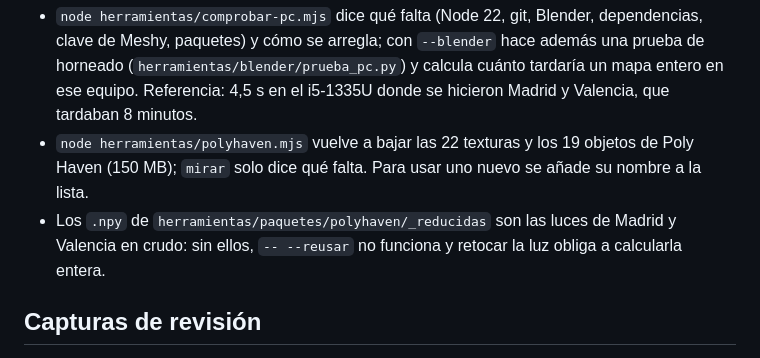
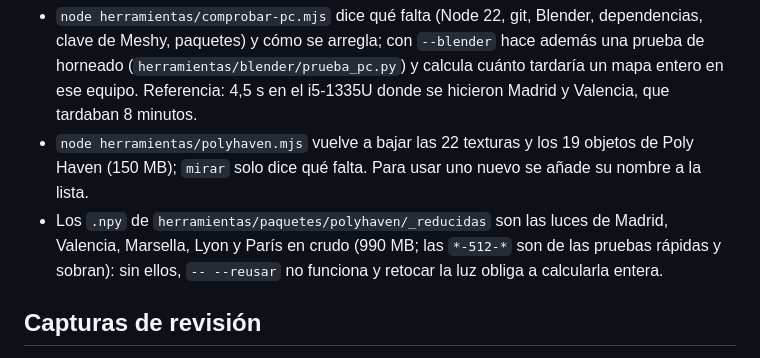
Before and after one commit to EasyBro92/alienz-resistance, a Markdown page: CLAUDE.md, the part around the change. Drawn GitHub-style.

Commit message:
CLAUDE.md: las luces en crudo ya son de cinco mapas
Co-Authored-By: Claude Opus 5.5 <noreply@anthropic.com>

```diff
--- a/CLAUDE.md
+++ b/CLAUDE.md
@@ -89,7 +89,7 @@ Lo que no está en git (`herramientas/paquetes`, `.env.local`, `node_modules`) h
 
 - `node herramientas/comprobar-pc.mjs` dice qué falta (Node 22, git, Blender, dependencias, clave de Meshy, paquetes) y cómo se arregla; con `--blender` hace además una prueba de horneado (`herramientas/blender/prueba_pc.py`) y calcula cuánto tardaría un mapa entero en ese equipo. Referencia: 4,5 s en el i5-1335U donde se hicieron Madrid y Valencia, que tardaban 8 minutos.
 - `node herramientas/polyhaven.mjs` vuelve a bajar las 22 texturas y los 19 objetos de Poly Haven (150 MB); `mirar` solo dice qué falta. Para usar uno nuevo se añade su nombre a la lista.
-- Los `.npy` de `herramientas/paquetes/polyhaven/_reducidas` son las luces de Madrid y Valencia en crudo: sin ellos, `-- --reusar` no funciona y retocar la luz obliga a calcularla entera.
+- Los `.npy` de `herramientas/paquetes/polyhaven/_reducidas` son las luces de Madrid, Valencia, Marsella, Lyon y París en crudo (990 MB; las `*-512-*` son de las pruebas rápidas y sobran): sin ellos, `-- --reusar` no funciona y retocar la luz obliga a calcularla entera.
 
 ## Capturas de revisión
 
```
